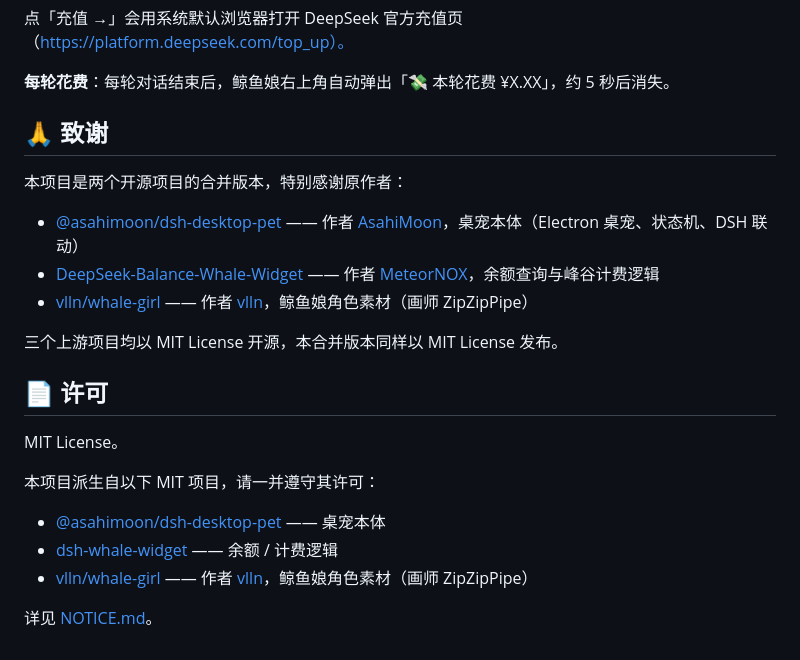
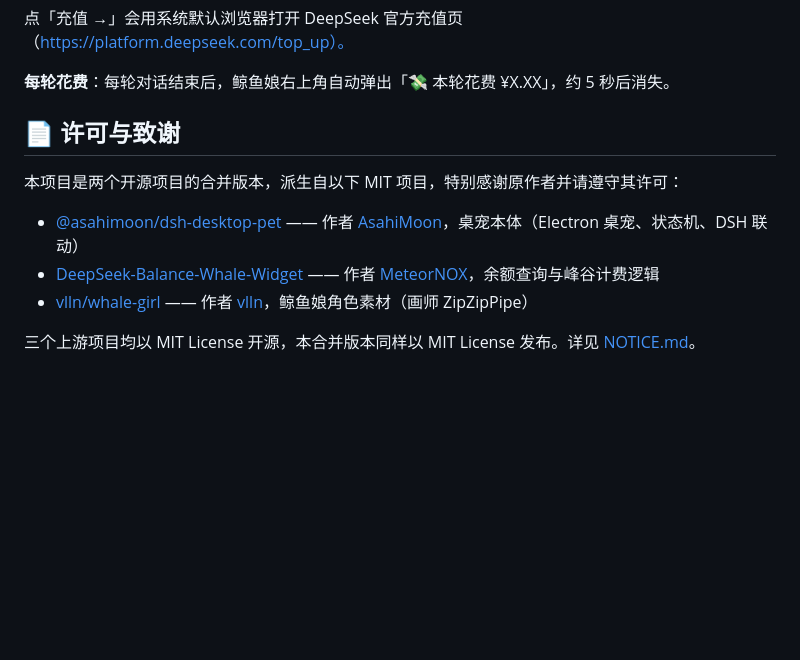
Before and after one commit to xiaoju-1229/dsh-whale-pet-balance, a Markdown page: README.md, the part around the change. Drawn GitHub-style; blank space fills up the shorter version.

Commit message:
docs: merge license and acknowledgments into one section

```diff
--- a/README.md
+++ b/README.md
@@ -74,24 +74,12 @@ DEEPSEEK_API_KEY: sk-你复制的Key
 
 **每轮花费**：每轮对话结束后，鲸鱼娘右上角自动弹出「💸 本轮花费 ¥X.XX」，约 5 秒后消失。
 
-## 🙏 致谢
+## 📄 许可与致谢
 
-本项目是两个开源项目的合并版本，特别感谢原作者：
+本项目是两个开源项目的合并版本，派生自以下 MIT 项目，特别感谢原作者并请遵守其许可：
 
 - [@asahimoon/dsh-desktop-pet](https://github.com/AsahiMoon/dsh-desktop-pet) —— 作者 [AsahiMoon](https://github.com/AsahiMoon)，桌宠本体（Electron 桌宠、状态机、DSH 联动）
 - [DeepSeek-Balance-Whale-Widget](https://github.com/MeteorNOX/DeepSeek-Balance-Whale-Widget) —— 作者 [MeteorNOX](https://github.com/MeteorNOX)，余额查询与峰谷计费逻辑
 - [vlln/whale-girl](https://github.com/vlln/whale-girl) —— 作者 [vlln](https://github.com/vlln)，鲸鱼娘角色素材（画师 ZipZipPipe）
 
-三个上游项目均以 MIT License 开源，本合并版本同样以 MIT License 发布。
-
-## 📄 许可
-
-MIT License。
-
-本项目派生自以下 MIT 项目，请一并遵守其许可：
-
-- [@asahimoon/dsh-desktop-pet](https://github.com/AsahiMoon/dsh-desktop-pet) —— 桌宠本体
-- [dsh-whale-widget](https://github.com/MeteorNOX/DeepSeek-Balance-Whale-Widget) —— 余额 / 计费逻辑
-- [vlln/whale-girl](https://github.com/vlln/whale-girl) —— 作者 [vlln](https://github.com/vlln)，鲸鱼娘角色素材（画师 ZipZipPipe）
-
-详见 [NOTICE.md](NOTICE.md)。
+三个上游项目均以 MIT License 开源，本合并版本同样以 MIT License 发布。详见 [NOTICE.md](NOTICE.md)。
```
